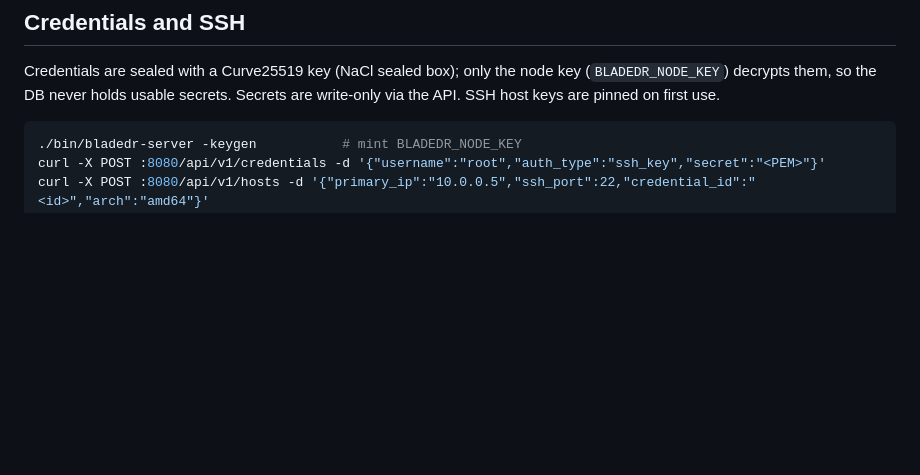
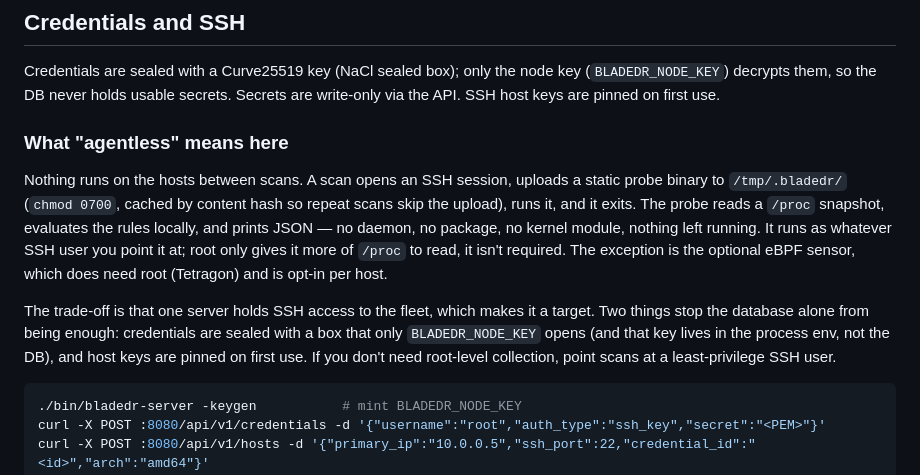
Before and after one commit to mar0ls/bladedr, a Markdown page: README.md, the part around the change. Drawn GitHub-style; blank space fills up the shorter version.

Commit message:
readme: document the agentless trust model
Explain what agentless actually means (ephemeral static probe over SSH,
no daemon/package/module, runs as the configured SSH user, root not
required) and the trade-off of concentrating SSH access on one server,
plus what limits it (sealed creds, TOFU host keys, least-privilege user).

````diff
--- a/README.md
+++ b/README.md
@@ -218,6 +218,22 @@ Credentials are sealed with a Curve25519 key (NaCl sealed box); only the node ke
 (`BLADEDR_NODE_KEY`) decrypts them, so the DB never holds usable secrets. Secrets are
 write-only via the API. SSH host keys are pinned on first use.
 
+### What "agentless" means here
+
+Nothing runs on the hosts between scans. A scan opens an SSH session, uploads a static
+probe binary to `/tmp/.bladedr/` (`chmod 0700`, cached by content hash so repeat scans
+skip the upload), runs it, and it exits. The probe reads a `/proc` snapshot, evaluates
+the rules locally, and prints JSON — no daemon, no package, no kernel module, nothing
+left running. It runs as whatever SSH user you point it at; root only gives it more of
+`/proc` to read, it isn't required. The exception is the optional eBPF sensor, which
+does need root (Tetragon) and is opt-in per host.
+
+The trade-off is that one server holds SSH access to the fleet, which makes it a
+target. Two things stop the database alone from being enough: credentials are sealed
+with a box that only `BLADEDR_NODE_KEY` opens (and that key lives in the process env,
+not the DB), and host keys are pinned on first use. If you don't need root-level
+collection, point scans at a least-privilege SSH user.
+
 ```sh
 ./bin/bladedr-server -keygen           # mint BLADEDR_NODE_KEY
 curl -X POST :8080/api/v1/credentials -d '{"username":"root","auth_type":"ssh_key","secret":"<PEM>"}'
````
